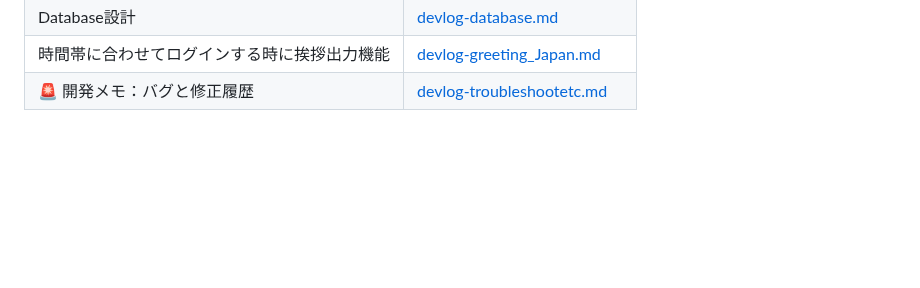
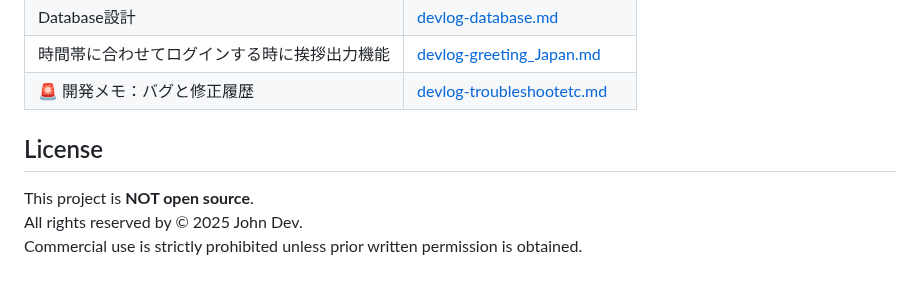
Before and after one commit to john911120/yuru-archive, a Markdown page: README.md, the part around the change. Rendered like a GitHub page; blank space fills up the shorter version.

Commit message:
250619
Add on the CopyRight Message for Readme.MD

This project is **NOT open source**.
All rights reserved by © 2025 John Dev.
Commercial use is strictly prohibited unless prior written permission is
obtained.

```diff
--- a/README.md
+++ b/README.md
@@ -85,3 +85,9 @@ com.yuru.archive.attach
 | Database設計 | [devlog-database.md](docs/devlog-database.md) |
 | 時間帯に合わせてログインする時に挨拶出力機能 | [devlog-greeting_Japan.md](docs/devlog-greeting_Japan.md) |
 | 🚨 開発メモ：バグと修正履歴 | [devlog-troubleshootetc.md](docs/devlog-troubleshootetc.md) |
+
+
+## License
+This project is **NOT open source**.
+All rights reserved by © 2025 John Dev.
+Commercial use is strictly prohibited unless prior written permission is obtained.
```
